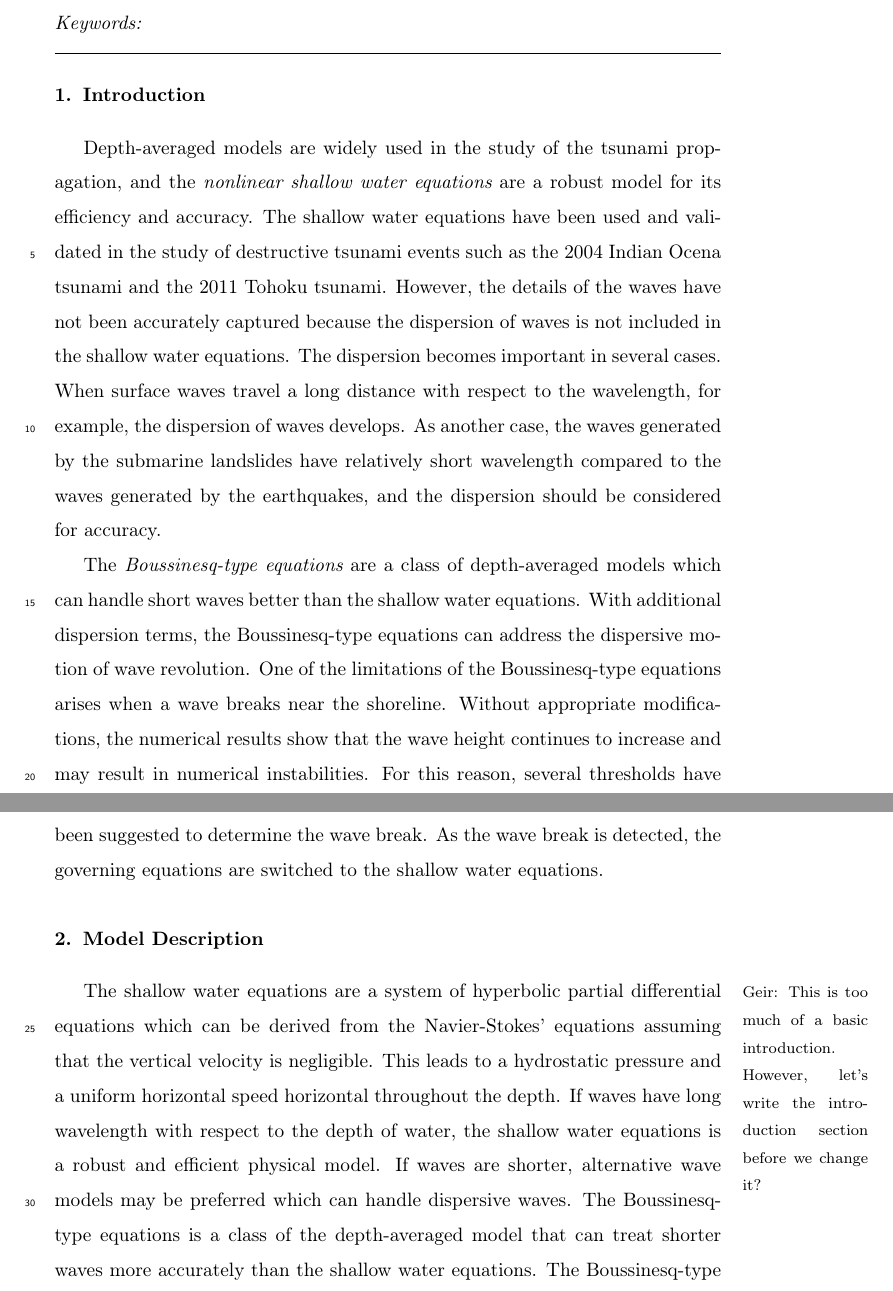
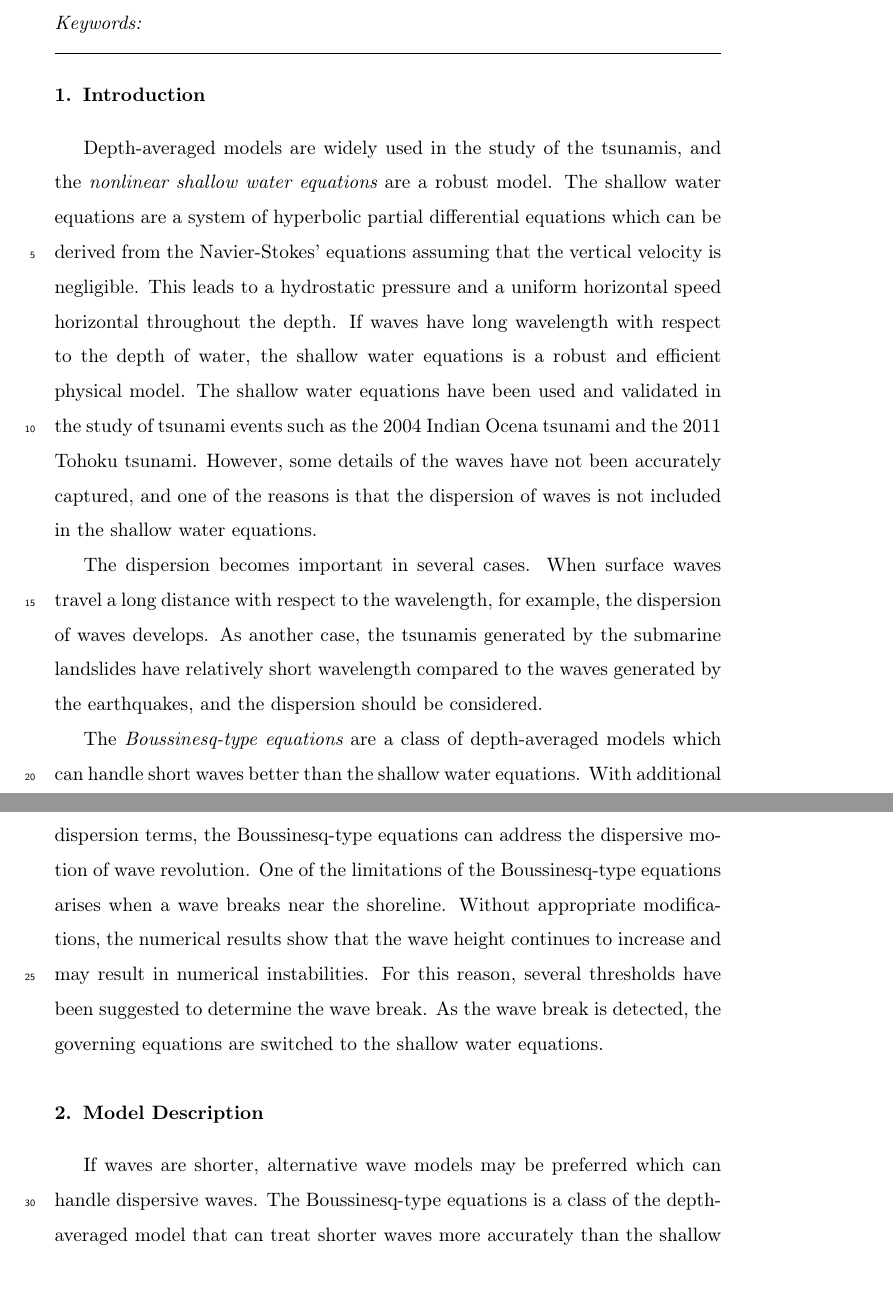
Before and after one commit to jhkim2/dispersive_modeling, a LaTeX paper (Dispersive_modeling.tex): two parts of pages 1 and 2 of 29, joined at a grey line, cut so that both start at the same text. Compiled offline with pdfLaTeX.

Commit message:
editing intro

```diff
--- a/Dispersive_modeling.tex
+++ b/Dispersive_modeling.tex
@@ -75,23 +75,36 @@ Oslo, Norway}
 \section{Introduction}
 
 Depth-averaged models are widely used
-in the study of the tsunami propagation,
+in the study of the tsunamis,
 and the {\em nonlinear shallow water equations}
-are a robust model for its efficiency and accuracy.
+are a robust model.
+The shallow water equations
+are a system of hyperbolic partial differential equations
+which can be derived from
+the Navier-Stokes' equations
+assuming that the vertical velocity is negligible.
+This leads
+to a hydrostatic pressure and a uniform horizontal speed horizontal throughout the depth.
+If waves have long wavelength
+with respect to the depth of water,
+the shallow water equations is
+a robust and efficient physical model.
 The shallow water equations have been used and validated
-in the study of destructive tsunami events
+in the study of tsunami events
 such as the 2004 Indian Ocena tsunami and the 2011 Tohoku tsunami.
-However, the details of the waves have not been accurately captured
-because the dispersion of waves is not included
+However, some details of the waves have not been accurately captured,
+and one of the reasons is that
+the dispersion of waves is not included
 in the shallow water equations.
+
 The dispersion becomes important in several cases.
 When surface waves travel a long distance
 with respect to the wavelength, for example,
 the dispersion of waves develops.
-As another case, the waves generated by the submarine landslides
+As another case, the tsunamis generated by the submarine landslides
 have relatively short wavelength compared to
 the waves generated by the earthquakes,
-and the dispersion should be considered for accuracy.
+and the dispersion should be considered.
 
 The {\em Boussinesq-type equations} are
 a class of depth-averaged models
@@ -112,19 +125,6 @@ are switched to the shallow water equations.
 
 \section{Model Description}
 
-The shallow water equations\marginpar{\footnotesize Geir:
-This is too much of a basic introduction. However, let's write the
-introduction section before we change it?}
-are a system of hyperbolic partial differential equations
-which can be derived from
-the Navier-Stokes' equations
-assuming that the vertical velocity is negligible. This leads
-to a hydrostatic pressure and a uniform horizontal speed horizontal
-throughout the depth.
-If waves have long wavelength
-with respect to the depth of water,
-the shallow water equations is
-a robust and efficient physical model.
 If waves are shorter,
 alternative wave models may be preferred
 which can handle dispersive waves.
```
Also changed, not shown: Dispersive_modeling.pdf.
